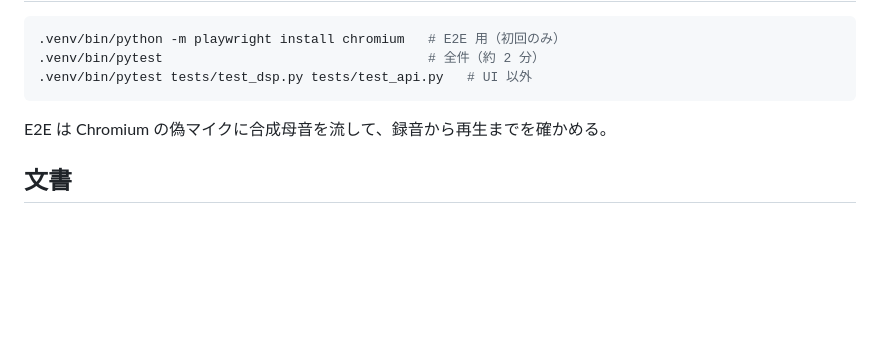
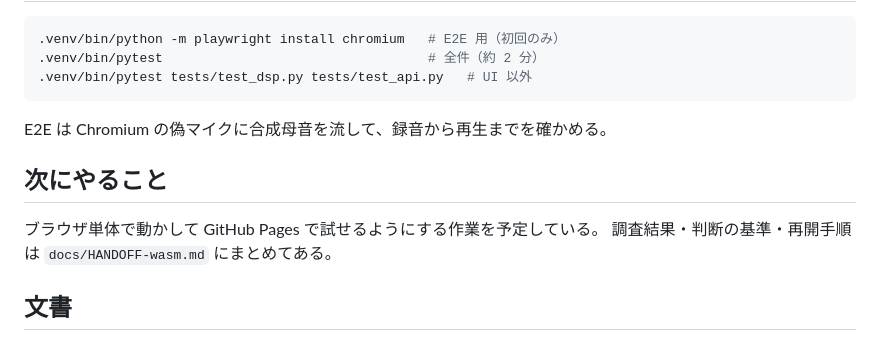
Before and after one commit to shotafujie/SpectralEnvelope, a Markdown page: README.md, the part around the change. Rendered like a GitHub page; blank space fills up the shorter version.

Commit message:
docs: WASM 化（ブラウザ単体で動かす）作業の引き継ぎ文書を追加
Co-Authored-By: Claude Opus 5 <noreply@anthropic.com>

```diff
--- a/README.md
+++ b/README.md
@@ -44,6 +44,11 @@ pitch は再合成時に fo（基本周波数）に掛けるだけで、fo と a
 
 E2E は Chromium の偽マイクに合成母音を流して、録音から再生までを確かめる。
 
+## 次にやること
+
+ブラウザ単体で動かして GitHub Pages で試せるようにする作業を予定している。
+調査結果・判断の基準・再開手順は `docs/HANDOFF-wasm.md` にまとめてある。
+
 ## 文書
 
 開発アイテムごとに `docs/items/<アイテム>/` に spec.md（仕様）/ test-design.md（テスト設計）/ verification.md（独立検証レポート）を置く。
```
Also changed, not shown: docs/HANDOFF-wasm.md (added, +156 -0 lines).
